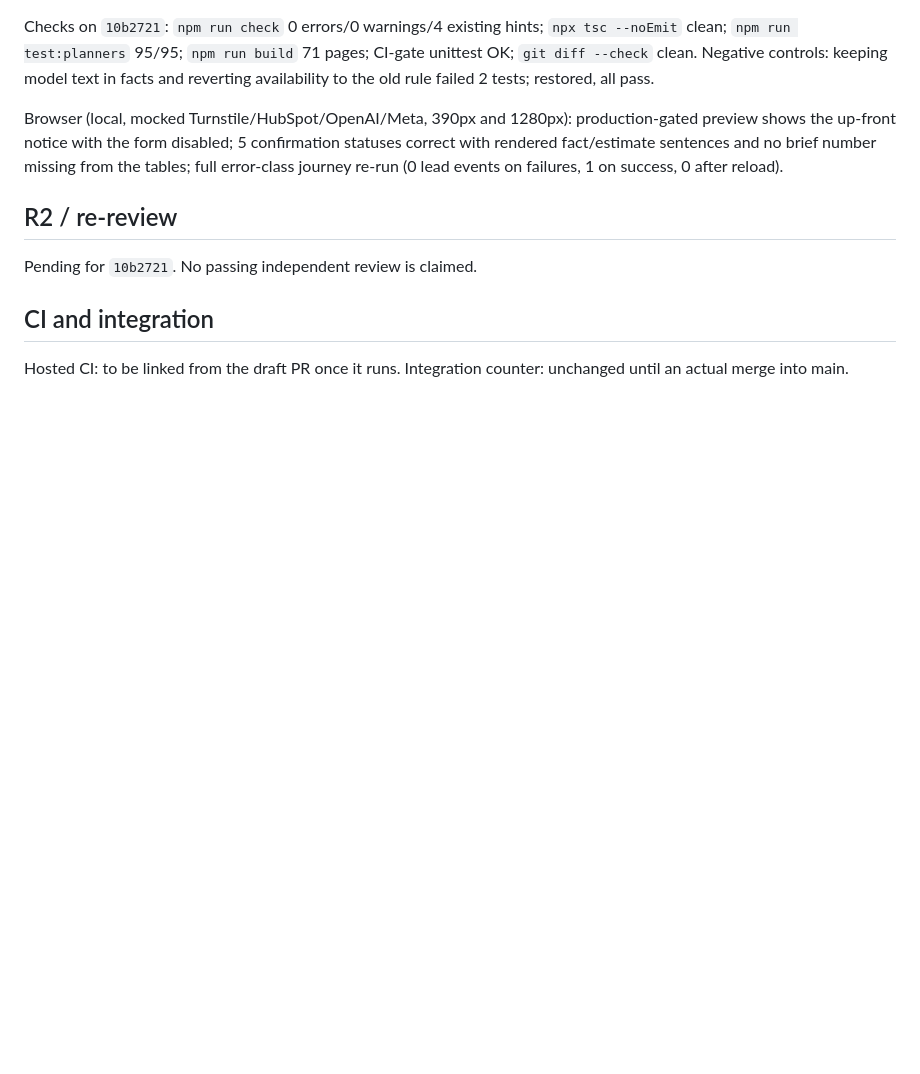
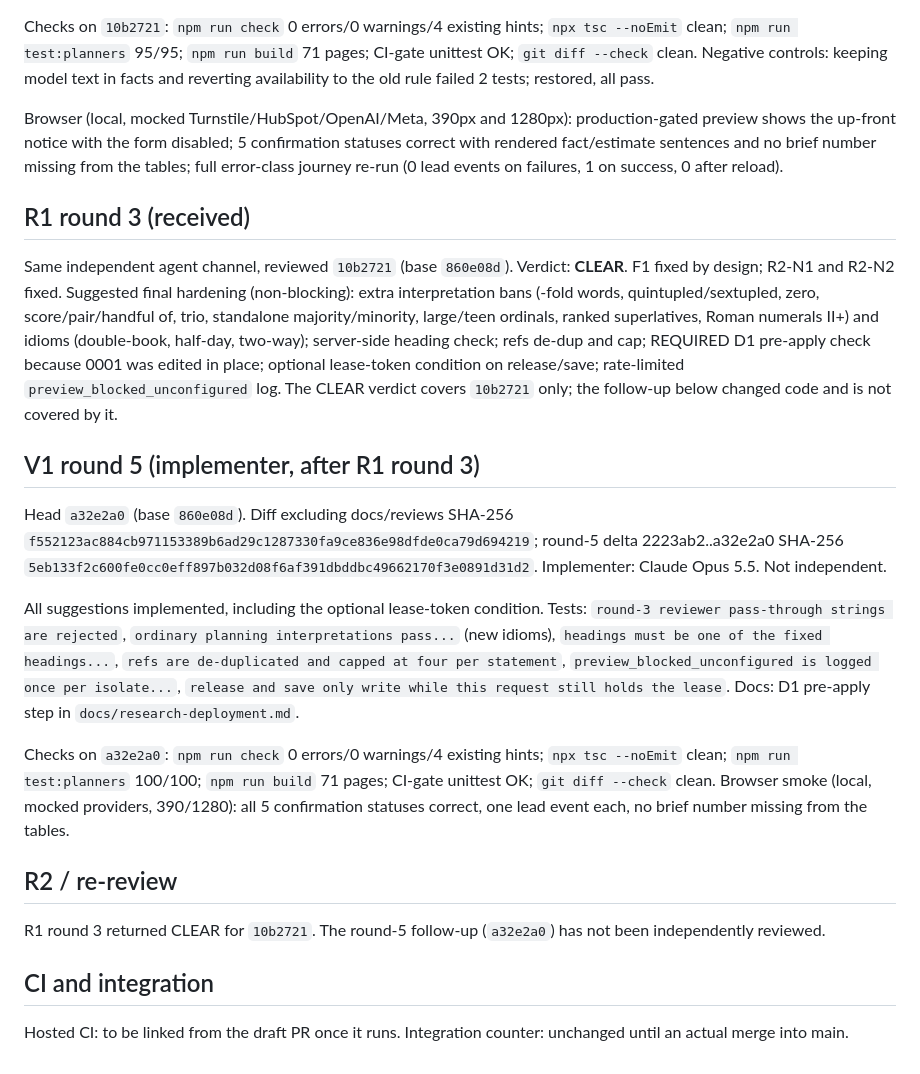
Before and after one commit to The-Marketing-Pros/practice-startup-services-site, a Markdown page: docs/reviews/ig-personalized-startup-tools-2026-10-10.md, the part around the change. Drawn GitHub-style; blank space fills up the shorter version.

Commit message:
Record R1 round 3 (CLEAR at 10b2721) and V1 round 5 evidence (evidence only)
Co-Authored-By: Claude Opus 5.5 <noreply@anthropic.com>

```diff
--- a/docs/reviews/ig-personalized-startup-tools-2026-10-10.md
+++ b/docs/reviews/ig-personalized-startup-tools-2026-10-10.md
@@ -112,9 +112,21 @@ Checks on `10b2721`: `npm run check` 0 errors/0 warnings/4 existing hints; `npx
 
 Browser (local, mocked Turnstile/HubSpot/OpenAI/Meta, 390px and 1280px): production-gated preview shows the up-front notice with the form disabled; 5 confirmation statuses correct with rendered fact/estimate sentences and no brief number missing from the tables; full error-class journey re-run (0 lead events on failures, 1 on success, 0 after reload).
 
+## R1 round 3 (received)
+
+Same independent agent channel, reviewed `10b2721` (base `860e08d`). Verdict: **CLEAR**. F1 fixed by design; R2-N1 and R2-N2 fixed. Suggested final hardening (non-blocking): extra interpretation bans (-fold words, quintupled/sextupled, zero, score/pair/handful of, trio, standalone majority/minority, large/teen ordinals, ranked superlatives, Roman numerals II+) and idioms (double-book, half-day, two-way); server-side heading check; refs de-dup and cap; REQUIRED D1 pre-apply check because 0001 was edited in place; optional lease-token condition on release/save; rate-limited `preview_blocked_unconfigured` log. The CLEAR verdict covers `10b2721` only; the follow-up below changed code and is not covered by it.
+
+## V1 round 5 (implementer, after R1 round 3)
+
+Head `a32e2a0` (base `860e08d`). Diff excluding docs/reviews SHA-256 `f552123ac884cb971153389b6ad29c1287330fa9ce836e98dfde0ca79d694219`; round-5 delta 2223ab2..a32e2a0 SHA-256 `5eb133f2c600fe0cc0eff897b032d08f6af391dbddbc49662170f3e0891d31d2`. Implementer: Claude Opus 5.5. Not independent.
+
+All suggestions implemented, including the optional lease-token condition. Tests: `round-3 reviewer pass-through strings are rejected`, `ordinary planning interpretations pass...` (new idioms), `headings must be one of the fixed headings...`, `refs are de-duplicated and capped at four per statement`, `preview_blocked_unconfigured is logged once per isolate...`, `release and save only write while this request still holds the lease`. Docs: D1 pre-apply step in `docs/research-deployment.md`.
+
+Checks on `a32e2a0`: `npm run check` 0 errors/0 warnings/4 existing hints; `npx tsc --noEmit` clean; `npm run test:planners` 100/100; `npm run build` 71 pages; CI-gate unittest OK; `git diff --check` clean. Browser smoke (local, mocked providers, 390/1280): all 5 confirmation statuses correct, one lead event each, no brief number missing from the tables.
+
 ## R2 / re-review
 
-Pending for `10b2721`. No passing independent review is claimed.
+R1 round 3 returned CLEAR for `10b2721`. The round-5 follow-up (`a32e2a0`) has not been independently reviewed.
 
 ## CI and integration
 
```
